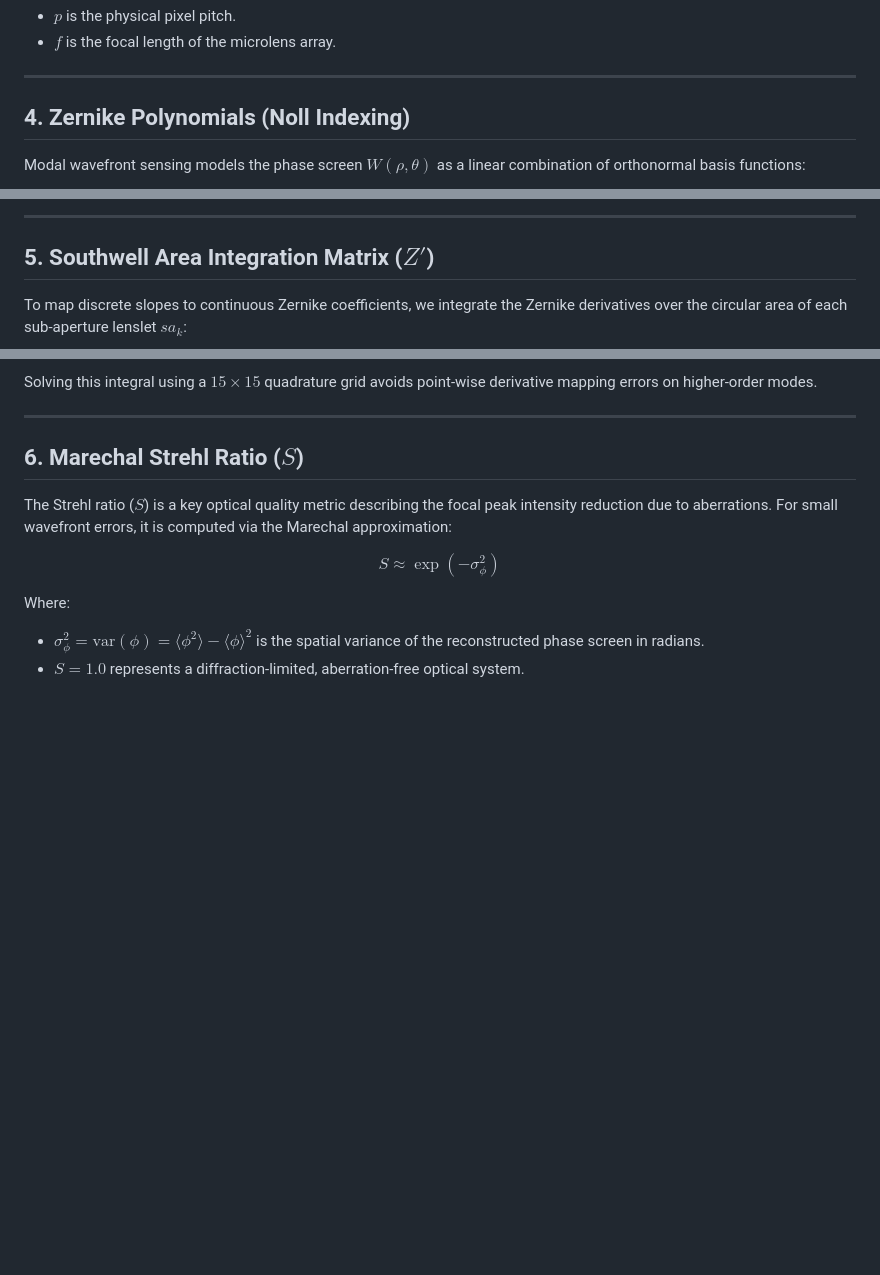
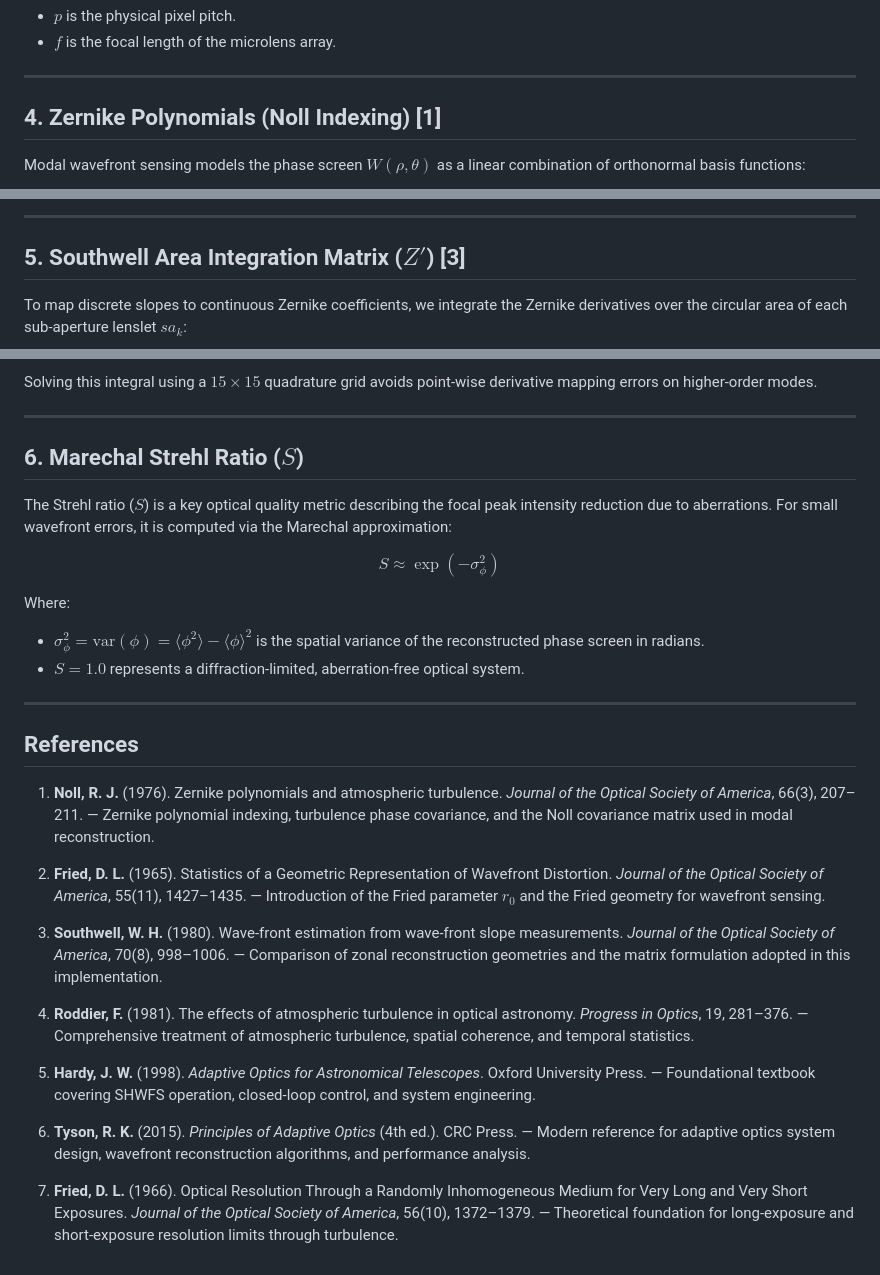
Before and after one commit to PxA-Labs/Project-RIPRA, a Markdown page: docs/mathematical_foundation.md, 3 parts joined by grey strips. Drawn GitHub-style; blank space fills up the shorter version.

Commit message:
docs: add literature citation list to mathematical_foundation.md (closes #40)

```diff
--- a/docs/mathematical_foundation.md
+++ b/docs/mathematical_foundation.md
@@ -37,7 +37,7 @@ Where:
 
 ---
 
-## 4. Zernike Polynomials (Noll Indexing)
+## 4. Zernike Polynomials (Noll Indexing) [1]
 Modal wavefront sensing models the phase screen $W(\rho, \theta)$ as a linear combination of orthonormal basis functions:
 
 $$Z_j(\rho, \theta) = N_n^m R_n^{|m|}(\rho) \cdot \begin{cases} \cos(|m|\theta) & \text{for } m \ge 0 \\ \sin(|m|\theta) & \text{for } m < 0 \end{cases}$$
@@ -51,7 +51,7 @@ Where:
 
 ---
 
-## 5. Southwell Area Integration Matrix ($Z'$)
+## 5. Southwell Area Integration Matrix ($Z'$) [3]
 To map discrete slopes to continuous Zernike coefficients, we integrate the Zernike derivatives over the circular area of each sub-aperture lenslet $sa_k$:
 
 $$Z'_{k, j} = \frac{R_p}{\pi R_{sa}^2} \iint_{sa_k} \nabla Z_j(x, y) \, dx \, dy$$
@@ -73,3 +73,21 @@ $$S \approx \exp(-\sigma_\phi^2)$$
 Where:
 * $\sigma_\phi^2 = \text{var}(\phi) = \langle \phi^2 \rangle - \langle \phi \rangle^2$ is the spatial variance of the reconstructed phase screen in radians.
 * $S = 1.0$ represents a diffraction-limited, aberration-free optical system.
+
+---
+
+## References
+
+1. **Noll, R. J.** (1976). Zernike polynomials and atmospheric turbulence. *Journal of the Optical Society of America*, 66(3), 207–211. — Zernike polynomial indexing, turbulence phase covariance, and the Noll covariance matrix used in modal reconstruction.
+
+2. **Fried, D. L.** (1965). Statistics of a Geometric Representation of Wavefront Distortion. *Journal of the Optical Society of America*, 55(11), 1427–1435. — Introduction of the Fried parameter $r_0$ and the Fried geometry for wavefront sensing.
+
+3. **Southwell, W. H.** (1980). Wave-front estimation from wave-front slope measurements. *Journal of the Optical Society of America*, 70(8), 998–1006. — Comparison of zonal reconstruction geometries and the matrix formulation adopted in this implementation.
+
+4. **Roddier, F.** (1981). The effects of atmospheric turbulence in optical astronomy. *Progress in Optics*, 19, 281–376. — Comprehensive treatment of atmospheric turbulence, spatial coherence, and temporal statistics.
+
+5. **Hardy, J. W.** (1998). *Adaptive Optics for Astronomical Telescopes*. Oxford University Press. — Foundational textbook covering SHWFS operation, closed-loop control, and system engineering.
+
+6. **Tyson, R. K.** (2015). *Principles of Adaptive Optics* (4th ed.). CRC Press. — Modern reference for adaptive optics system design, wavefront reconstruction algorithms, and performance analysis.
+
+7. **Fried, D. L.** (1966). Optical Resolution Through a Randomly Inhomogeneous Medium for Very Long and Very Short Exposures. *Journal of the Optical Society of America*, 56(10), 1372–1379. — Theoretical foundation for long-exposure and short-exposure resolution limits through turbulence.
```
